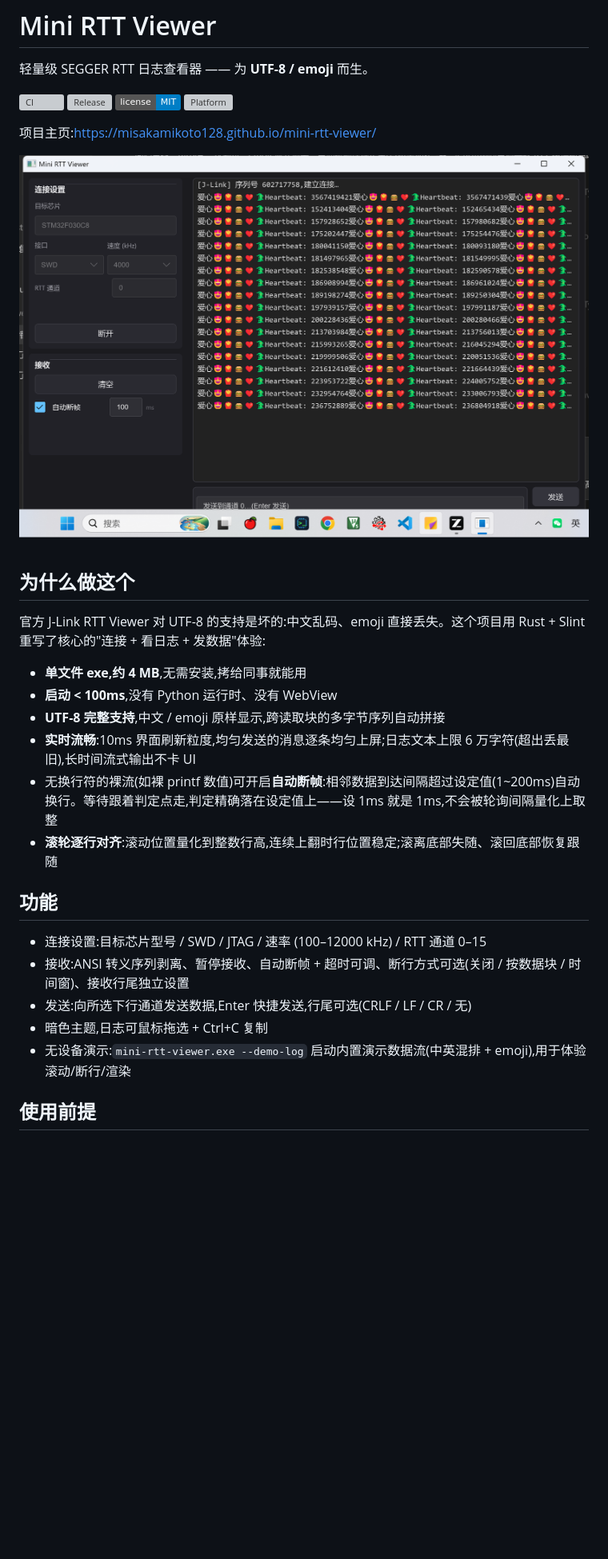
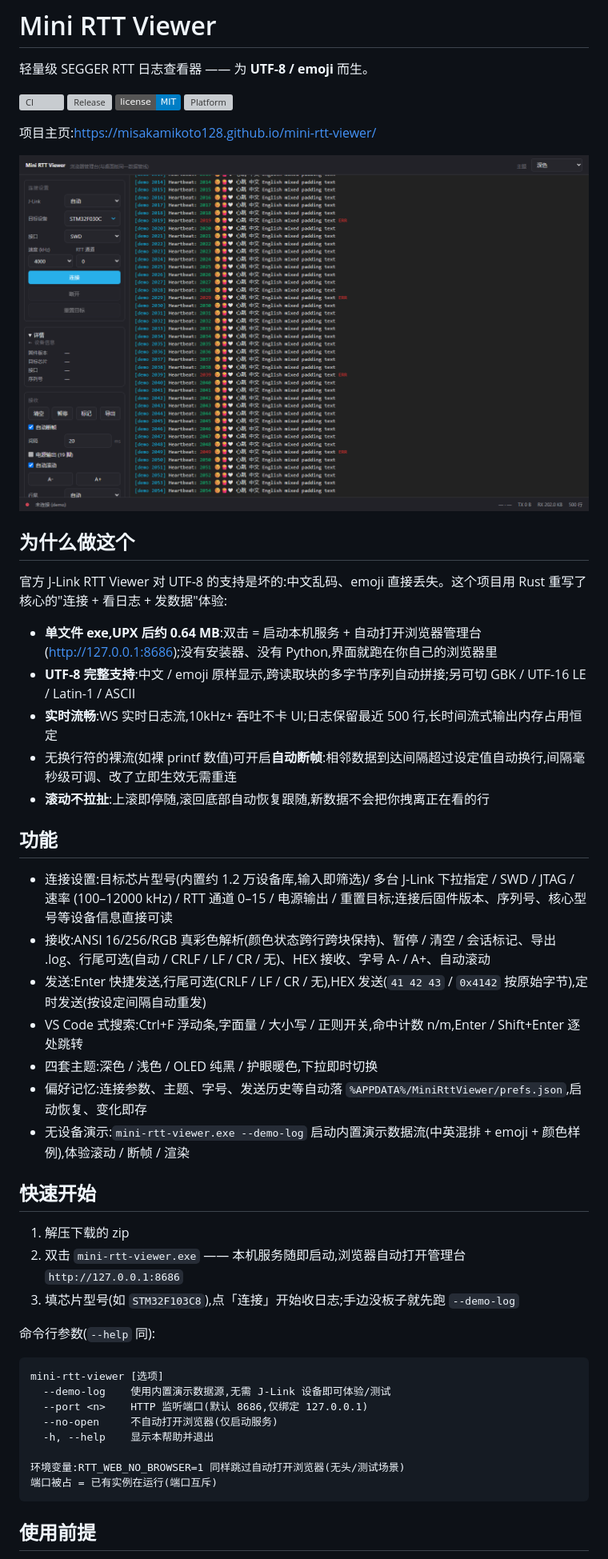
Before and after one commit to MisakaMikoto128/mini-rtt-viewer, a Markdown page: README.md, the part around the change printed below. Shown: that part at 80% size. Rendered like a GitHub page; pictures changed too: site/images/web-console.png; badges without logos; blank space fills up the shorter version; grey boxes are pictures that could not be loaded.

Commit message:
docs(site/readme): 宣发对齐 0.3.0 单 exe 事实——0.64MB 双击即用/管理台截图重拍/RELEASE 数据块 v0.3.0

````diff
--- a/README.md
+++ b/README.md
@@ -9,26 +9,46 @@
 
 项目主页:<https://misakamikoto128.github.io/mini-rtt-viewer/>
 
-![screenshot](docs/screenshot.png)
+![screenshot](site/images/web-console.png)
 
 ## 为什么做这个
 
-官方 J-Link RTT Viewer 对 UTF-8 的支持是坏的:中文乱码、emoji 直接丢失。这个项目用 Rust + Slint 重写了核心的"连接 + 看日志 + 发数据"体验:
+官方 J-Link RTT Viewer 对 UTF-8 的支持是坏的:中文乱码、emoji 直接丢失。这个项目用 Rust 重写了核心的"连接 + 看日志 + 发数据"体验:
 
-- **单文件 exe,约 4 MB**,无需安装,拷给同事就能用
-- **启动 < 100ms**,没有 Python 运行时、没有 WebView
-- **UTF-8 完整支持**,中文 / emoji 原样显示,跨读取块的多字节序列自动拼接
-- **实时流畅**:10ms 界面刷新粒度,均匀发送的消息逐条均匀上屏;日志文本上限 6 万字符(超出丢最旧),长时间流式输出不卡 UI
-- 无换行符的裸流(如裸 printf 数值)可开启**自动断帧**:相邻数据到达间隔超过设定值(1~200ms)自动换行。等待跟着判定点走,判定精确落在设定值上——设 1ms 就是 1ms,不会被轮询间隔量化上取整
-- **滚轮逐行对齐**:滚动位置量化到整数行高,连续上翻时行位置稳定;滚离底部失随、滚回底部恢复跟随
+- **单文件 exe,UPX 后约 0.64 MB**:双击 = 启动本机服务 + 自动打开浏览器管理台(<http://127.0.0.1:8686>);没有安装器、没有 Python,界面就跑在你自己的浏览器里
+- **UTF-8 完整支持**:中文 / emoji 原样显示,跨读取块的多字节序列自动拼接;另可切 GBK / UTF-16 LE / Latin-1 / ASCII
+- **实时流畅**:WS 实时日志流,10kHz+ 吞吐不卡 UI;日志保留最近 500 行,长时间流式输出内存占用恒定
+- 无换行符的裸流(如裸 printf 数值)可开启**自动断帧**:相邻数据到达间隔超过设定值自动换行,间隔毫秒级可调、改了立即生效无需重连
+- **滚动不拉扯**:上滚即停随,滚回底部自动恢复跟随,新数据不会把你拽离正在看的行
 
 ## 功能
 
-- 连接设置:目标芯片型号 / SWD / JTAG / 速率 (100–12000 kHz) / RTT 通道 0–15
-- 接收:ANSI 转义序列剥离、暂停接收、自动断帧 + 超时可调、断行方式可选(关闭 / 按数据块 / 时间窗)、接收行尾独立设置
-- 发送:向所选下行通道发送数据,Enter 快捷发送,行尾可选(CRLF / LF / CR / 无)
-- 暗色主题,日志可鼠标拖选 + Ctrl+C 复制
-- 无设备演示:`mini-rtt-viewer.exe --demo-log` 启动内置演示数据流(中英混排 + emoji),用于体验滚动/断行/渲染
+- 连接设置:目标芯片型号(内置约 1.2 万设备库,输入即筛选)/ 多台 J-Link 下拉指定 / SWD / JTAG / 速率 (100–12000 kHz) / RTT 通道 0–15 / 电源输出 / 重置目标;连接后固件版本、序列号、核心型号等设备信息直接可读
+- 接收:ANSI 16/256/RGB 真彩色解析(颜色状态跨行跨块保持)、暂停 / 清空 / 会话标记、导出 .log、行尾可选(自动 / CRLF / LF / CR / 无)、HEX 接收、字号 A- / A+、自动滚动
+- 发送:Enter 快捷发送,行尾可选(CRLF / LF / CR / 无),HEX 发送(`41 42 43` / `0x4142` 按原始字节),定时发送(按设定间隔自动重发)
+- VS Code 式搜索:Ctrl+F 浮动条,字面量 / 大小写 / 正则开关,命中计数 n/m,Enter / Shift+Enter 逐处跳转
+- 四套主题:深色 / 浅色 / OLED 纯黑 / 护眼暖色,下拉即时切换
+- 偏好记忆:连接参数、主题、字号、发送历史等自动落 `%APPDATA%/MiniRttViewer/prefs.json`,启动恢复、变化即存
+- 无设备演示:`mini-rtt-viewer.exe --demo-log` 启动内置演示数据流(中英混排 + emoji + 颜色样例),体验滚动 / 断帧 / 渲染
+
+## 快速开始
+
+1. 解压下载的 zip
+2. 双击 `mini-rtt-viewer.exe` —— 本机服务随即启动,浏览器自动打开管理台 `http://127.0.0.1:8686`
+3. 填芯片型号(如 `STM32F103C8`),点「连接」开始收日志;手边没板子就先跑 `--demo-log`
+
+命令行参数(`--help` 同):
+
+```text
+mini-rtt-viewer [选项]
+  --demo-log    使用内置演示数据源,无需 J-Link 设备即可体验/测试
+  --port <n>    HTTP 监听端口(默认 8686,仅绑定 127.0.0.1)
+  --no-open     不自动打开浏览器(仅启动服务)
+  -h, --help    显示本帮助并退出
+
+环境变量:RTT_WEB_NO_BROWSER=1 同样跳过自动打开浏览器(无头/测试场景)
+端口被占 = 已有实例在运行(端口互斥)
+```
 
 ## 使用前提
 
````
Also changed, not shown: other parts of README.md (+21 -21 lines), site/images/desktop.png (deleted), site/images/web-console-light.png (added), 1 other file.
